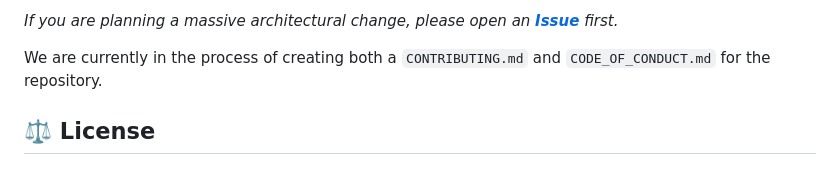
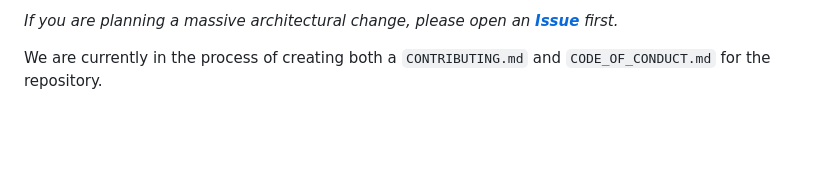
Before and after one commit to luiscortesdev/sitemd, a Markdown page: README.md, the part around the change. Rendered like a GitHub page; blank space fills up the shorter version.

Commit message:
docs: remove unnecessary license section in readme.

```diff
--- a/README.md
+++ b/README.md
@@ -213,5 +213,3 @@ You can help us by creating a beautiful blog, portfolio, or documentation theme,
 *If you are planning a massive architectural change, please open an [**Issue**](https://github.com/luiscortesdev/sitemd/issues) first.*
 
 We are currently in the process of creating both a `CONTRIBUTING.md` and `CODE_OF_CONDUCT.md` for the repository.
-
-## ⚖️ License
```
